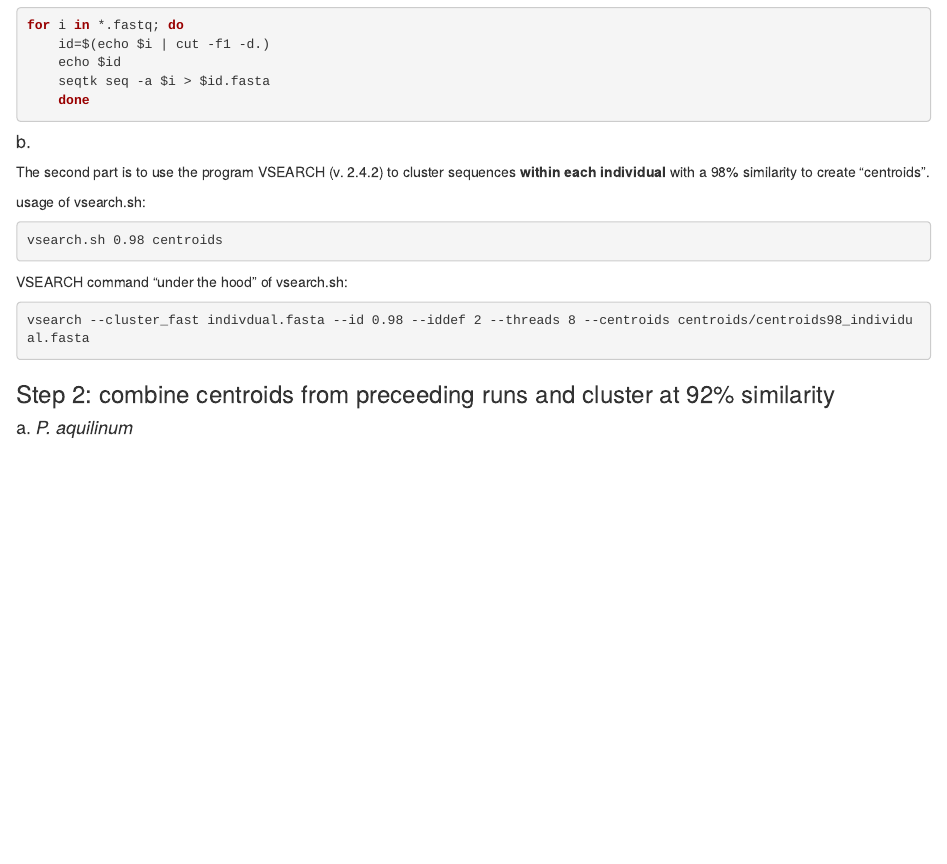
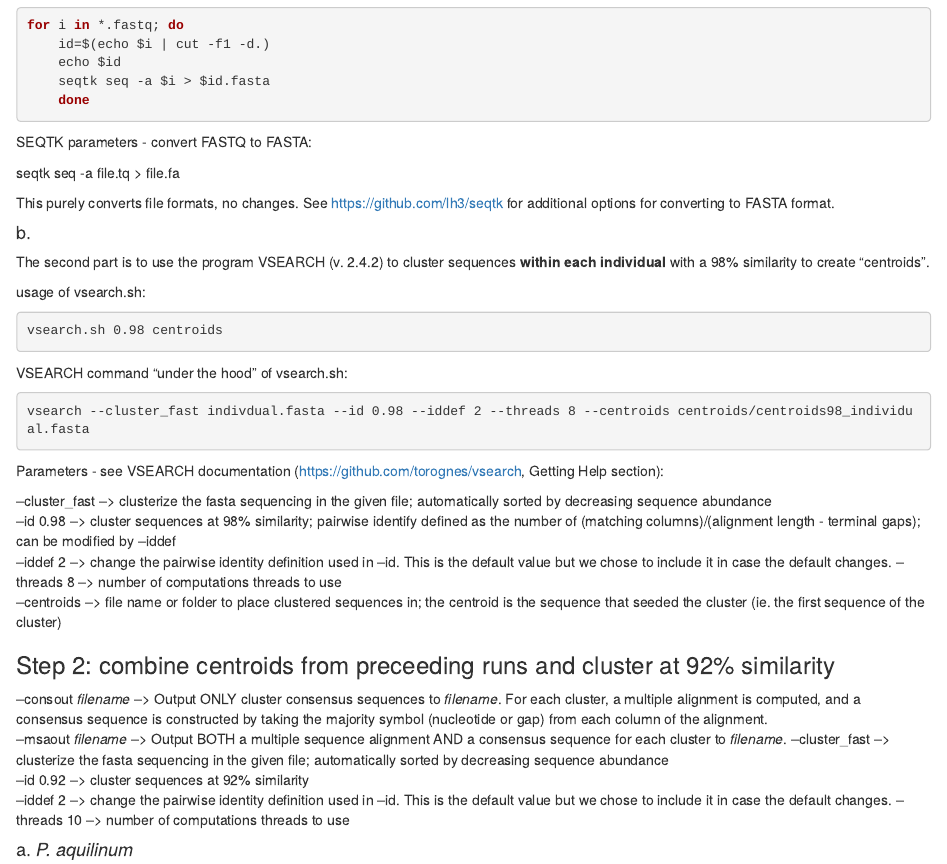
Before and after one commit to sylviakinosian/Pteridium_DDRAD-SEQ_Pipeline, an R Markdown document (Pteridium_GBS_Tutorial.Rmd): the page in a window 1100 px wide, from 1440 px down. The pictures show the output file Pteridium_GBS_Tutorial.html that the author committed with the source, opened offline.

Commit message:
tutorial updates

````diff
--- a/Pteridium_GBS_Tutorial.Rmd
+++ b/Pteridium_GBS_Tutorial.Rmd
@@ -65,6 +65,12 @@
 	done
 ```
 
+SEQTK parameters - convert FASTQ to FASTA:
+
+seqtk seq -a file.tq > file.fa
+
+This purely converts file formats, no changes. See https://github.com/lh3/seqtk for additional options for converting to FASTA format.
+
 #### b.
 The second part is to use the program VSEARCH (v. 2.4.2) to cluster sequences **within each individual** with a 98% similarity to create "centroids".
 
@@ -79,7 +85,22 @@
 vsearch --cluster_fast indivdual.fasta --id 0.98 --iddef 2 --threads 8 --centroids centroids/centroids98_individual.fasta
 ```
 
+Parameters - see VSEARCH documentation (https://github.com/torognes/vsearch, Getting Help section):
+
+--cluster\_fast --> clusterize the fasta sequencing in the given file; automatically sorted by decreasing sequence abundance<br>
+--id 0.98 --> cluster sequences at 98% similarity; pairwise identify defined as the number of (matching columns)/(alignment length - terminal gaps); can be modified by --iddef <br>
+--iddef 2 --> change the pairwise identity definition used in --id. This is the default value but we chose to include it in case the default changes.
+--threads 8 --> number of computations threads to use<br>
+--centroids --> file name or folder to place clustered sequences in; the centroid is the sequence that seeded the cluster (ie. the first sequence of the cluster)
+
 ### Step 2: combine centroids from preceeding runs and cluster at 92% similarity
+
+--consout *filename* --> Output ONLY cluster consensus sequences to *filename*. For each cluster, a multiple alignment is computed, and a consensus sequence is constructed by taking the majority symbol (nucleotide or gap) from each column of the alignment.<br>
+--msaout *filename* --> Output BOTH a multiple sequence alignment AND a consensus sequence for each cluster to *filename*.
+--cluster\_fast --> clusterize the fasta sequencing in the given file; automatically sorted by decreasing sequence abundance<br>
+--id 0.92 --> cluster sequences at 92% similarity<br>
+--iddef 2 --> change the pairwise identity definition used in --id. This is the default value but we chose to include it in case the default changes.
+--threads 10 --> number of computations threads to use<br>
 
 #### a. *P. aquilinum*
 ```{bash eval=FALSE}
````
Also changed, not shown: Pteridium_GBS_Tutorial.html, Pteridium_GBS_Tutorial.Rmd (11 more changed lines).
